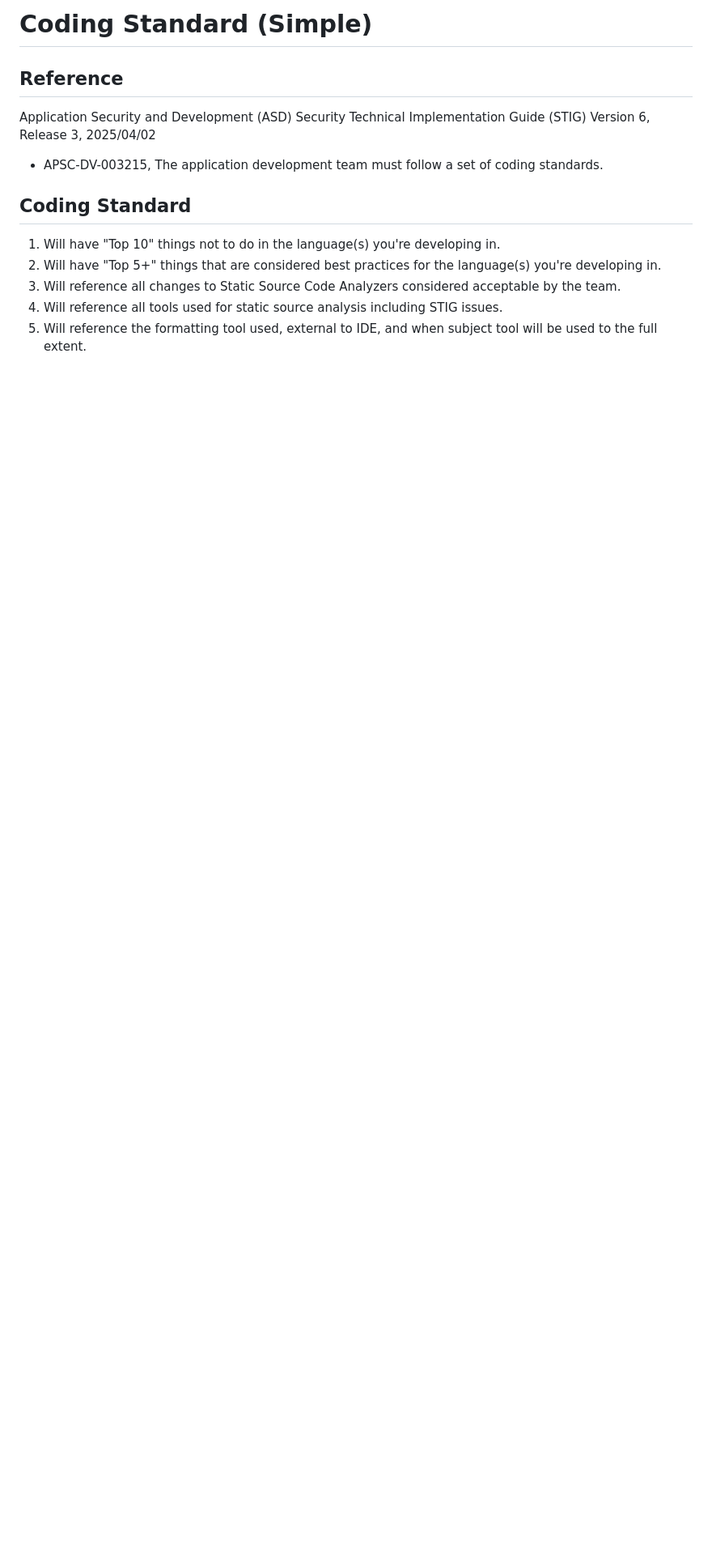
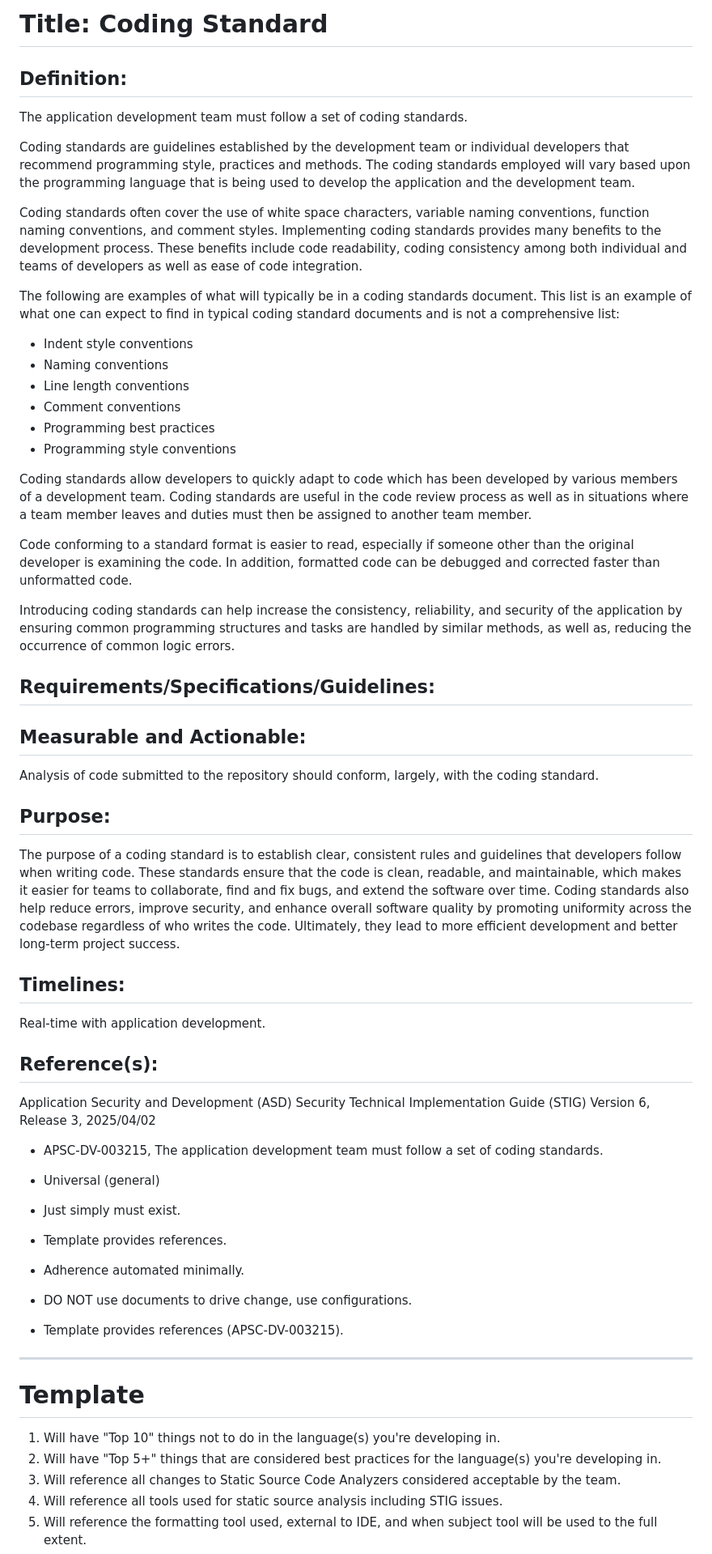
Before and after one commit to christophergarthwood/appdevstig_docs, a Markdown page: Template_004_CodingStandard.md, the part around the change. Shown at 81% size. GitHub-like rendering; blank space fills up the shorter version.

Commit message:
Updates to Coding Standard applied.

```diff
--- a/Template_CodingStandard.md
+++ b/Template_004_CodingStandard.md
@@ -1,10 +1,53 @@
-# Coding Standard (Simple)
+# Title: Coding Standard
 
-## Reference
-Application Security and Development (ASD) Security Technical Implementation Guide (STIG) Version 6, Release 3, 2025/04/02
- - APSC-DV-003215, The application development team must follow a set of coding standards.
+## Definition:
+The application development team must follow a set of coding standards.
 
-## Coding Standard
+Coding standards are guidelines established by the development team or individual developers that recommend programming style, practices and methods.  The coding standards employed will vary based upon the programming language that is being used to develop the application and the development team.
+
+Coding standards often cover the use of white space characters, variable naming conventions, function naming conventions, and comment styles.  Implementing coding standards provides many benefits to the development process.  These benefits include code readability, coding consistency among both individual and teams of developers as well as ease of code integration.
+
+The following are examples of what will typically be in a coding standards document.  This list is an example of what one can expect to find in typical coding standard documents and is not a comprehensive list:
+
+- Indent style conventions
+- Naming conventions
+- Line length conventions
+- Comment conventions
+- Programming best practices
+- Programming style conventions
+
+Coding standards allow developers to quickly adapt to code which has been developed by various members of a development team.  Coding standards are useful in the code review process as well as in situations where a team member leaves and duties must then be assigned to another team member.
+
+Code conforming to a standard format is easier to read, especially if someone other than the original developer is examining the code.  In addition, formatted code can be debugged and corrected faster than unformatted code.
+
+Introducing coding standards can help increase the consistency, reliability, and security of the application by ensuring common programming structures and tasks are handled by similar methods, as well as, reducing the occurrence of common logic errors.
+
+## Requirements/Specifications/Guidelines:
+
+
+## Measurable and Actionable:
+Analysis of code submitted to the repository should conform, largely, with the coding standard.
+
+## Purpose:
+The purpose of a coding standard is to establish clear, consistent rules and guidelines that developers follow when writing code. These standards ensure that the code is clean, readable, and maintainable, which makes it easier for teams to collaborate, find and fix bugs, and extend the software over time. Coding standards also help reduce errors, improve security, and enhance overall software quality by promoting uniformity across the codebase regardless of who writes the code. Ultimately, they lead to more efficient development and better long-term project success.
+
+## Timelines:
+Real-time with application development.
+
+## Reference(s):
+   Application Security and Development (ASD) Security Technical Implementation Guide (STIG) Version 6, Release 3, 2025/04/02
+
+   - APSC-DV-003215, The application development team must follow a set of coding standards.
+
+  - Universal (general)
+ - Just simply must exist.
+ - Template provides references.
+ - Adherence automated minimally.
+ - DO NOT use documents to drive change, use configurations.
+ - Template provides references (APSC-DV-003215).
+
+__________________________________________________________________________________________________________________________________
+# **Template**
 
 1.  Will have "Top 10" things not to do in the language(s) you're developing in.
 2.  Will have "Top 5+" things that are considered best practices for the language(s) you're developing in.
```
Also changed, not shown: Template_001_ProjectDocumentation_Standards.md (+14 -19 lines), Template_005_CodeReviewStandard.md (renamed from Template_004_CodeReviewStandard.md).
